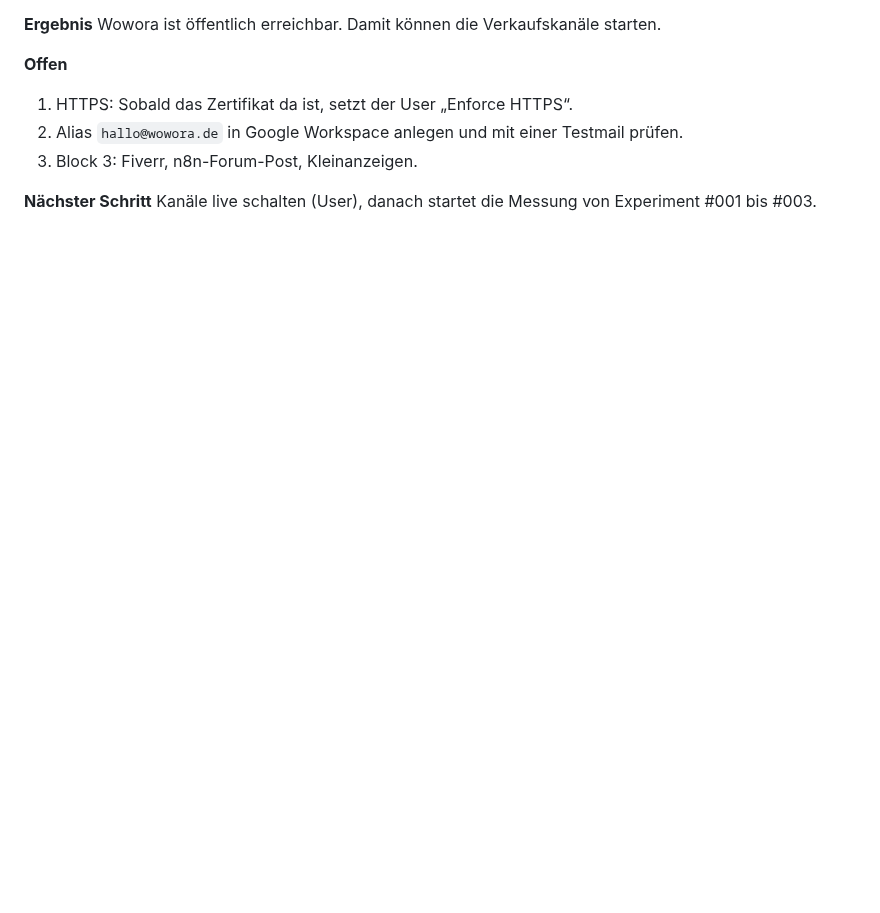
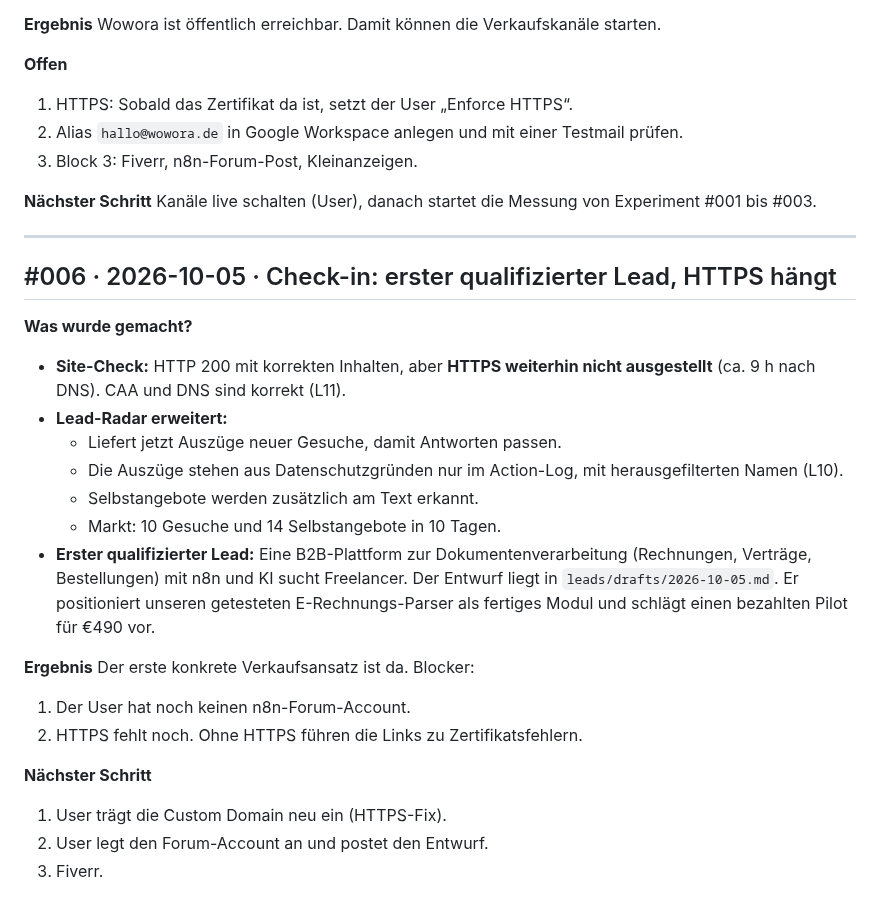
Before and after one commit to wsd-bartek/ai-test, a Markdown page: MISSION_LOG.md, the part around the change. Rendered like a GitHub page; blank space fills up the shorter version.

Commit message:
docs: log check-in with first qualified lead
Co-Authored-By: Claude Opus 5.5 <noreply@anthropic.com>
Claude-Session: https://claude.ai/code/session_01SmfYLP8K4VB25qpM5LbSuj

```diff
--- a/MISSION_LOG.md
+++ b/MISSION_LOG.md
@@ -202,3 +202,26 @@ Wowora ist öffentlich erreichbar. Damit können die Verkaufskanäle starten.
 
 **Nächster Schritt**
 Kanäle live schalten (User), danach startet die Messung von Experiment #001 bis #003.
+
+---
+
+## #006 · 2026-10-05 · Check-in: erster qualifizierter Lead, HTTPS hängt
+
+**Was wurde gemacht?**
+- **Site-Check:** HTTP 200 mit korrekten Inhalten, aber **HTTPS weiterhin nicht ausgestellt** (ca. 9 h nach DNS). CAA und DNS sind korrekt (L11).
+- **Lead-Radar erweitert:**
+  - Liefert jetzt Auszüge neuer Gesuche, damit Antworten passen.
+  - Die Auszüge stehen aus Datenschutzgründen nur im Action-Log, mit herausgefilterten Namen (L10).
+  - Selbstangebote werden zusätzlich am Text erkannt.
+  - Markt: 10 Gesuche und 14 Selbstangebote in 10 Tagen.
+- **Erster qualifizierter Lead:** Eine B2B-Plattform zur Dokumentenverarbeitung (Rechnungen, Verträge, Bestellungen) mit n8n und KI sucht Freelancer. Der Entwurf liegt in `leads/drafts/2026-10-05.md`. Er positioniert unseren getesteten E-Rechnungs-Parser als fertiges Modul und schlägt einen bezahlten Pilot für €490 vor.
+
+**Ergebnis**
+Der erste konkrete Verkaufsansatz ist da. Blocker:
+1. Der User hat noch keinen n8n-Forum-Account.
+2. HTTPS fehlt noch. Ohne HTTPS führen die Links zu Zertifikatsfehlern.
+
+**Nächster Schritt**
+1. User trägt die Custom Domain neu ein (HTTPS-Fix).
+2. User legt den Forum-Account an und postet den Entwurf.
+3. Fiverr.
```
